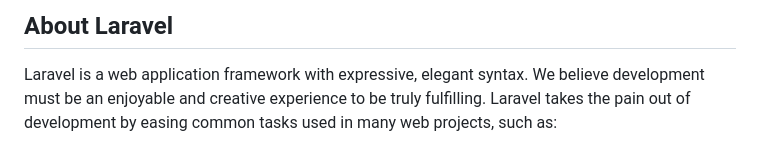
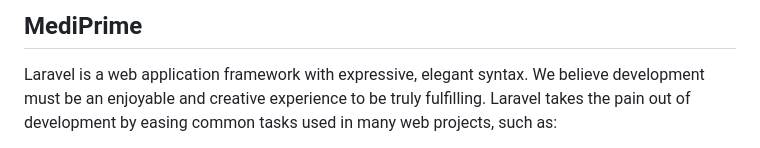
Before and after one commit to raflyhmk/LSP, a Markdown page: README.md, the part around one of its changes. Drawn GitHub-style.

```diff
--- a/README.md
+++ b/README.md
@@ -9,5 +2,5 @@
 
-## About Laravel
+## MediPrime
 
 Laravel is a web application framework with expressive, elegant syntax. We believe development must be an enjoyable and creative experience to be truly fulfilling. Laravel takes the pain out of development by easing common tasks used in many web projects, such as:
 
```
Also changed, not shown: other parts of README.md (+0 -7 lines).
